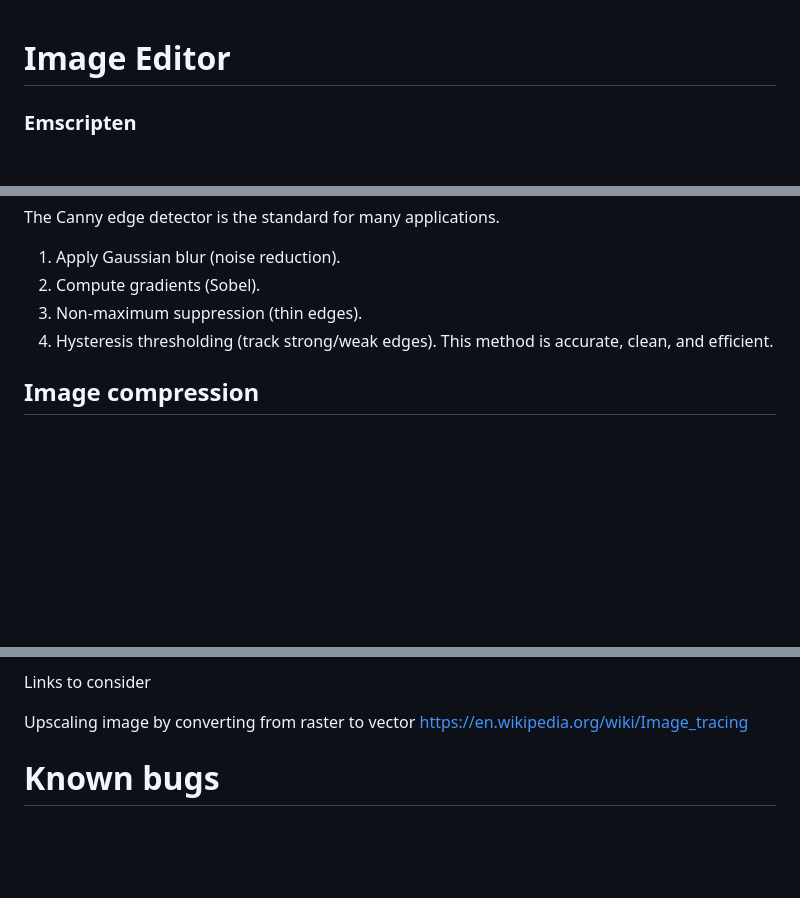
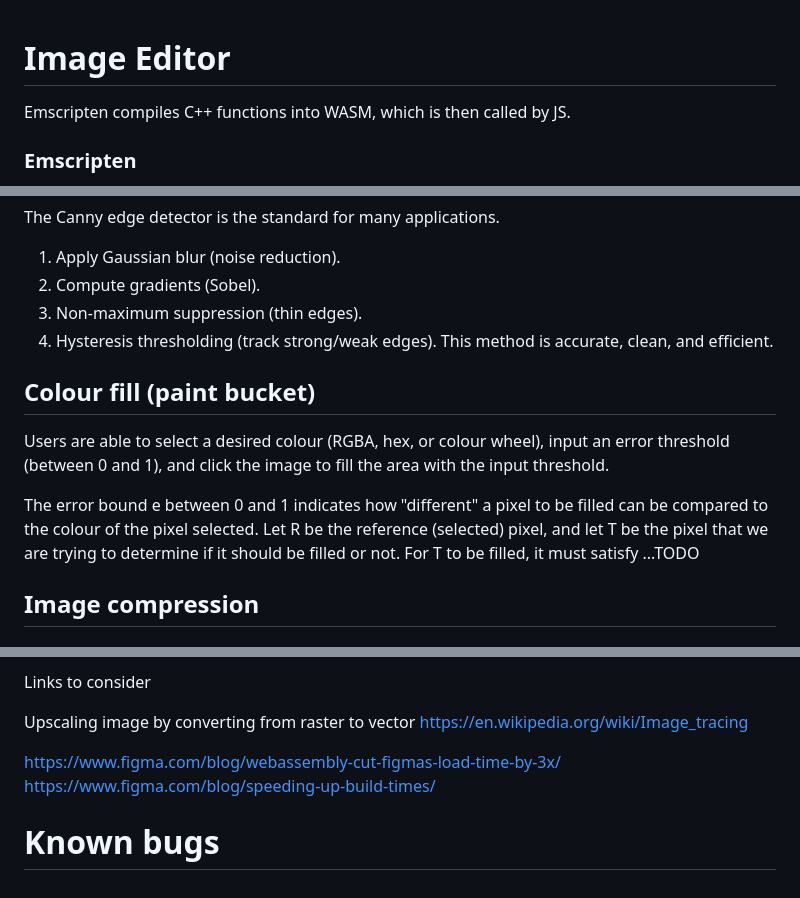
Before and after one commit to alicehe2003/ImageEditor, a Markdown page: README.md, 3 parts joined by grey strips. Rendered like a GitHub page; blank space fills up the shorter version.

```diff
--- a/README.md
+++ b/README.md
@@ -1,4 +1,6 @@
 # Image Editor
+
+Emscripten compiles C++ functions into WASM, which is then called by JS.
 
 ### Emscripten
 
@@ -74,6 +76,12 @@ The Canny edge detector is the standard for many applications.
 4. Hysteresis thresholding (track strong/weak edges).
 This method is accurate, clean, and efficient.
 
+## Colour fill (paint bucket)
+
+Users are able to select a desired colour (RGBA, hex, or colour wheel), input an error threshold (between 0 and 1), and click the image to fill the area with the input threshold.
+
+The error bound e between 0 and 1 indicates how "different" a pixel to be filled can be compared to the colour of the pixel selected. Let R be the reference (selected) pixel, and let T be the pixel that we are trying to determine if it should be filled or not. For T to be filled, it must satisfy ...TODO
+
 ## Image compression
 
 ## Image decompression
@@ -105,6 +112,8 @@ Links to consider
 Upscaling image by converting from raster to vector
 https://en.wikipedia.org/wiki/Image_tracing
 
+https://www.figma.com/blog/webassembly-cut-figmas-load-time-by-3x/
+https://www.figma.com/blog/speeding-up-build-times/
 
 
 # Known bugs
```
Also changed, not shown: other parts of README.md (+0 -1 lines).
